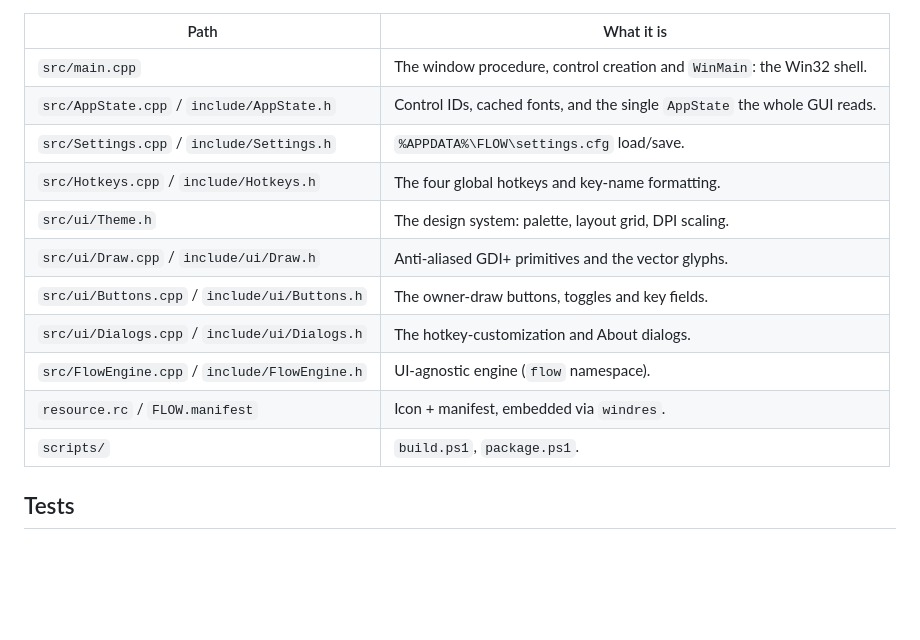
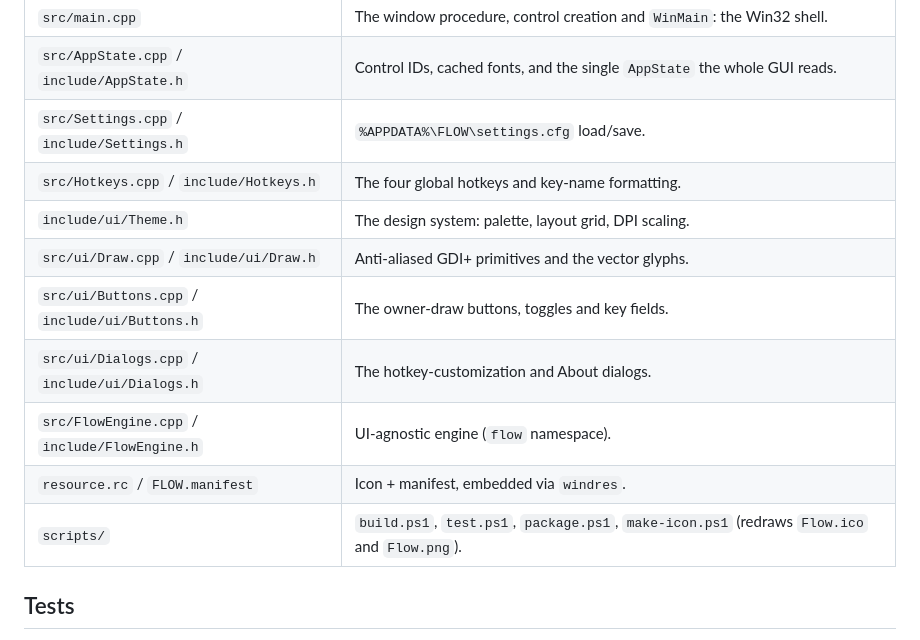
Before and after one commit to dominikkoenitzer/Flow, a Markdown page: CONTRIBUTING.md, the part around the change. Drawn GitHub-style; blank space fills up the shorter version.

Commit message:
docs: fix the Theme.h path and list every script

```diff
--- a/CONTRIBUTING.md
+++ b/CONTRIBUTING.md
@@ -54,13 +54,13 @@ FLOW needs **Administrator privileges** for its global low-level input hooks. La
 | `src/AppState.cpp` / `include/AppState.h` | Control IDs, cached fonts, and the single `AppState` the whole GUI reads. |
 | `src/Settings.cpp` / `include/Settings.h` | `%APPDATA%\FLOW\settings.cfg` load/save. |
 | `src/Hotkeys.cpp` / `include/Hotkeys.h` | The four global hotkeys and key-name formatting. |
-| `src/ui/Theme.h` | The design system: palette, layout grid, DPI scaling. |
+| `include/ui/Theme.h` | The design system: palette, layout grid, DPI scaling. |
 | `src/ui/Draw.cpp` / `include/ui/Draw.h` | Anti-aliased GDI+ primitives and the vector glyphs. |
 | `src/ui/Buttons.cpp` / `include/ui/Buttons.h` | The owner-draw buttons, toggles and key fields. |
 | `src/ui/Dialogs.cpp` / `include/ui/Dialogs.h` | The hotkey-customization and About dialogs. |
 | `src/FlowEngine.cpp` / `include/FlowEngine.h` | UI-agnostic engine (`flow` namespace). |
 | `resource.rc` / `FLOW.manifest` | Icon + manifest, embedded via `windres`. |
-| `scripts/` | `build.ps1`, `package.ps1`. |
+| `scripts/` | `build.ps1`, `test.ps1`, `package.ps1`, `make-icon.ps1` (redraws `Flow.ico` and `Flow.png`). |
 
 ## Tests
 
```
